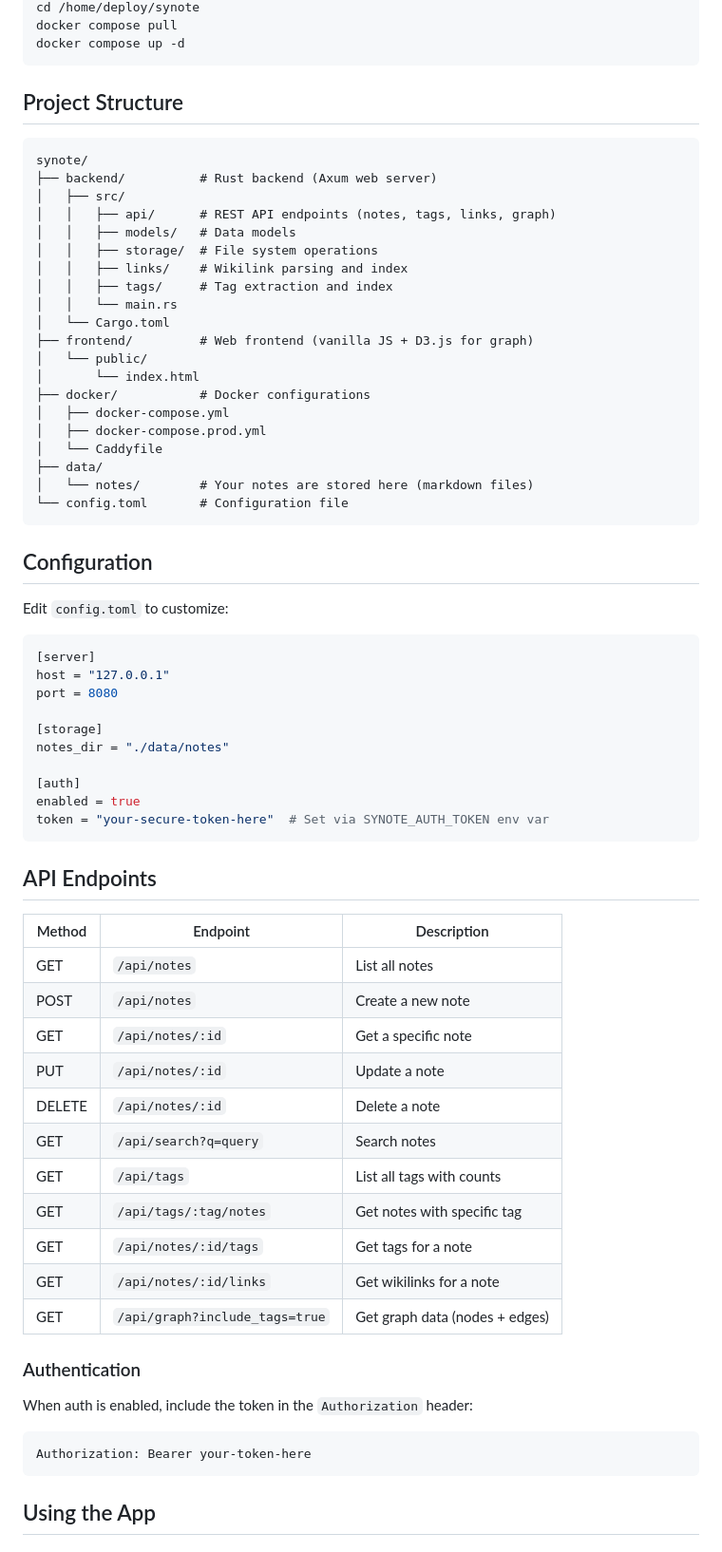
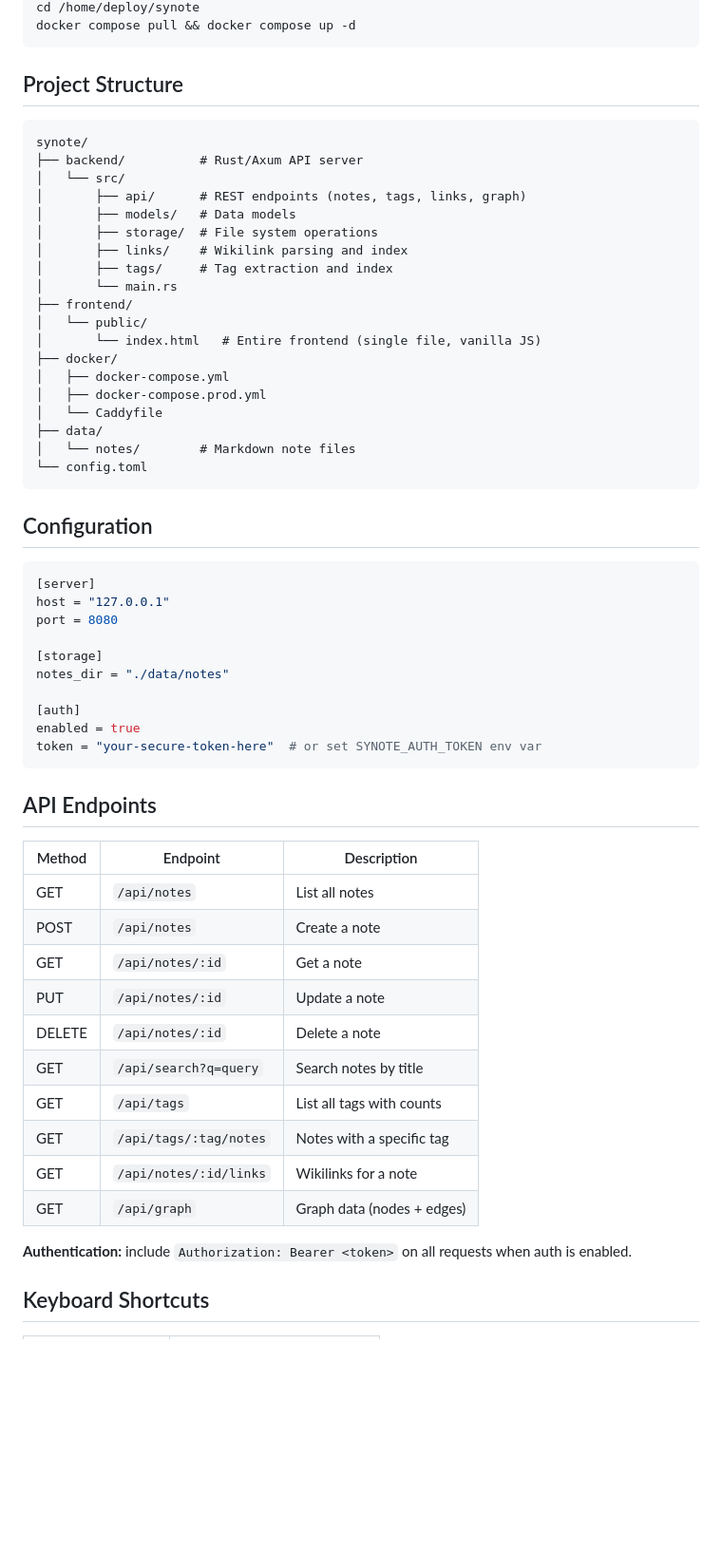
Before and after one commit to erwinwahyura/synote, a Markdown page: README.md, the part around one of its changes. Shown at 95% size. Rendered like a GitHub page; blank space fills up the shorter version.

````diff
--- a/README.md
+++ b/README.md
@@ -157,36 +131,32 @@ docker-compose up --build
 cd /home/deploy/synote
-docker compose pull
-docker compose up -d
+docker compose pull && docker compose up -d
 ```
 
 ## Project Structure
 
 ```
 synote/
-├── backend/          # Rust backend (Axum web server)
-│   ├── src/
-│   │   ├── api/      # REST API endpoints (notes, tags, links, graph)
-│   │   ├── models/   # Data models
-│   │   ├── storage/  # File system operations
-│   │   ├── links/    # Wikilink parsing and index
-│   │   ├── tags/     # Tag extraction and index
-│   │   └── main.rs
-│   └── Cargo.toml
-├── frontend/         # Web frontend (vanilla JS + D3.js for graph)
+├── backend/          # Rust/Axum API server
+│   └── src/
+│       ├── api/      # REST endpoints (notes, tags, links, graph)
+│       ├── models/   # Data models
+│       ├── storage/  # File system operations
+│       ├── links/    # Wikilink parsing and index
+│       ├── tags/     # Tag extraction and index
+│       └── main.rs
+├── frontend/
 │   └── public/
-│       └── index.html
-├── docker/           # Docker configurations
+│       └── index.html   # Entire frontend (single file, vanilla JS)
+├── docker/
 │   ├── docker-compose.yml
 │   ├── docker-compose.prod.yml
 │   └── Caddyfile
 ├── data/
-│   └── notes/        # Your notes are stored here (markdown files)
-└── config.toml       # Configuration file
+│   └── notes/        # Markdown note files
+└── config.toml
 ```
 
 ## Configuration
-
-Edit `config.toml` to customize:
 
 ```toml
 [server]
@@ -198,7 +168,7 @@ notes_dir = "./data/notes"
 
 [auth]
 enabled = true
-token = "your-secure-token-here"  # Set via SYNOTE_AUTH_TOKEN env var
+token = "your-secure-token-here"  # or set SYNOTE_AUTH_TOKEN env var
 ```
 
 ## API Endpoints
@@ -206,22 +176,17 @@ token = "your-secure-token-here"  # Set via SYNOTE_AUTH_TOKEN env var
 | Method | Endpoint | Description |
 |--------|----------|-------------|
 | GET | `/api/notes` | List all notes |
-| POST | `/api/notes` | Create a new note |
-| GET | `/api/notes/:id` | Get a specific note |
+| POST | `/api/notes` | Create a note |
+| GET | `/api/notes/:id` | Get a note |
 | PUT | `/api/notes/:id` | Update a note |
 | DELETE | `/api/notes/:id` | Delete a note |
-| GET | `/api/search?q=query` | Search notes |
+| GET | `/api/search?q=query` | Search notes by title |
 | GET | `/api/tags` | List all tags with counts |
-| GET | `/api/tags/:tag/notes` | Get notes with specific tag |
-| GET | `/api/notes/:id/tags` | Get tags for a note |
-| GET | `/api/notes/:id/links` | Get wikilinks for a note |
-| GET | `/api/graph?include_tags=true` | Get graph data (nodes + edges) |
+| GET | `/api/tags/:tag/notes` | Notes with a specific tag |
+| GET | `/api/notes/:id/links` | Wikilinks for a note |
+| GET | `/api/graph` | Graph data (nodes + edges) |
 
-### Authentication
-When auth is enabled, include the token in the `Authorization` header:
-```
-Authorization: Bearer your-token-here
-```
+**Authentication:** include `Authorization: Bearer <token>` on all requests when auth is enabled.
 
-## Using the App
+## Keyboard Shortcuts
 
````
Also changed, not shown: other parts of README.md (+109 -174 lines).
